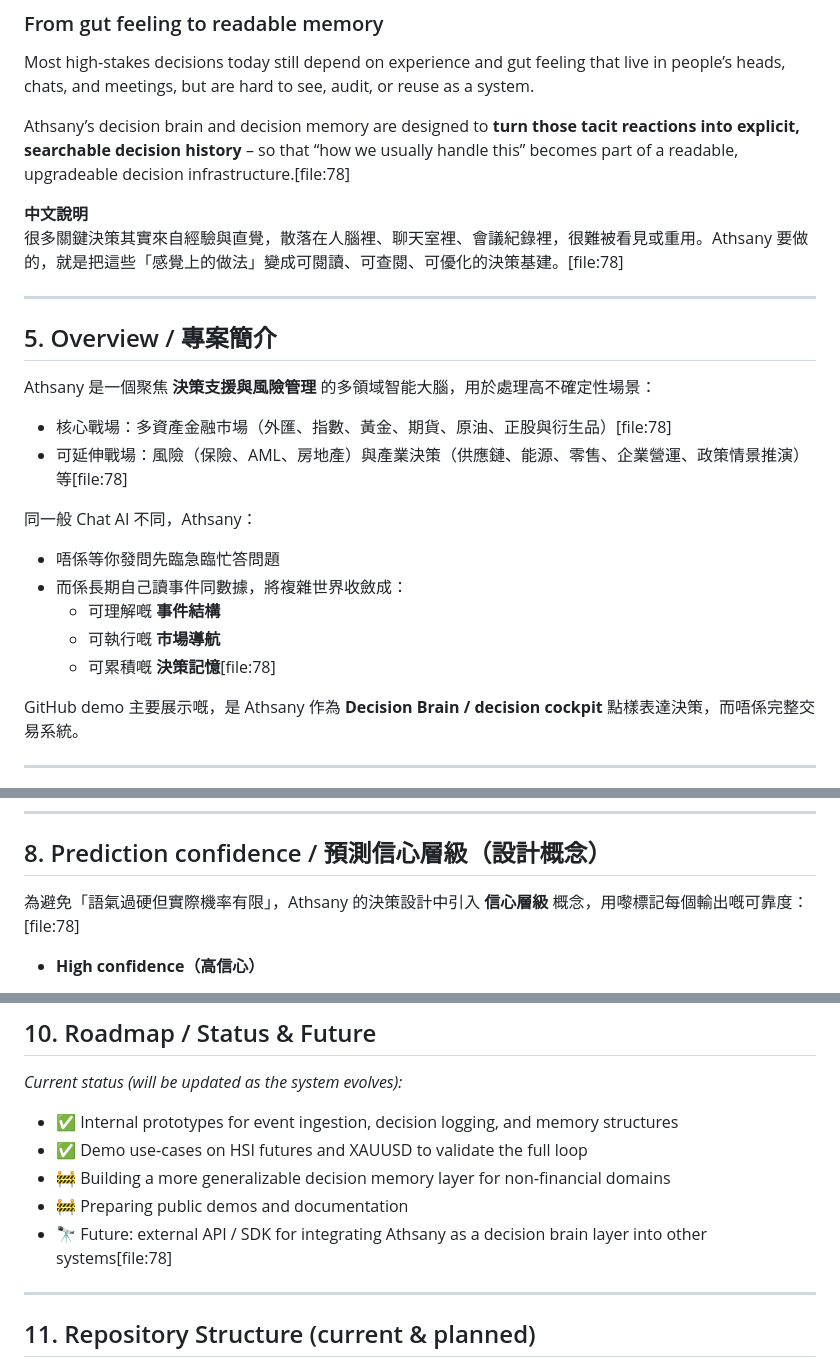
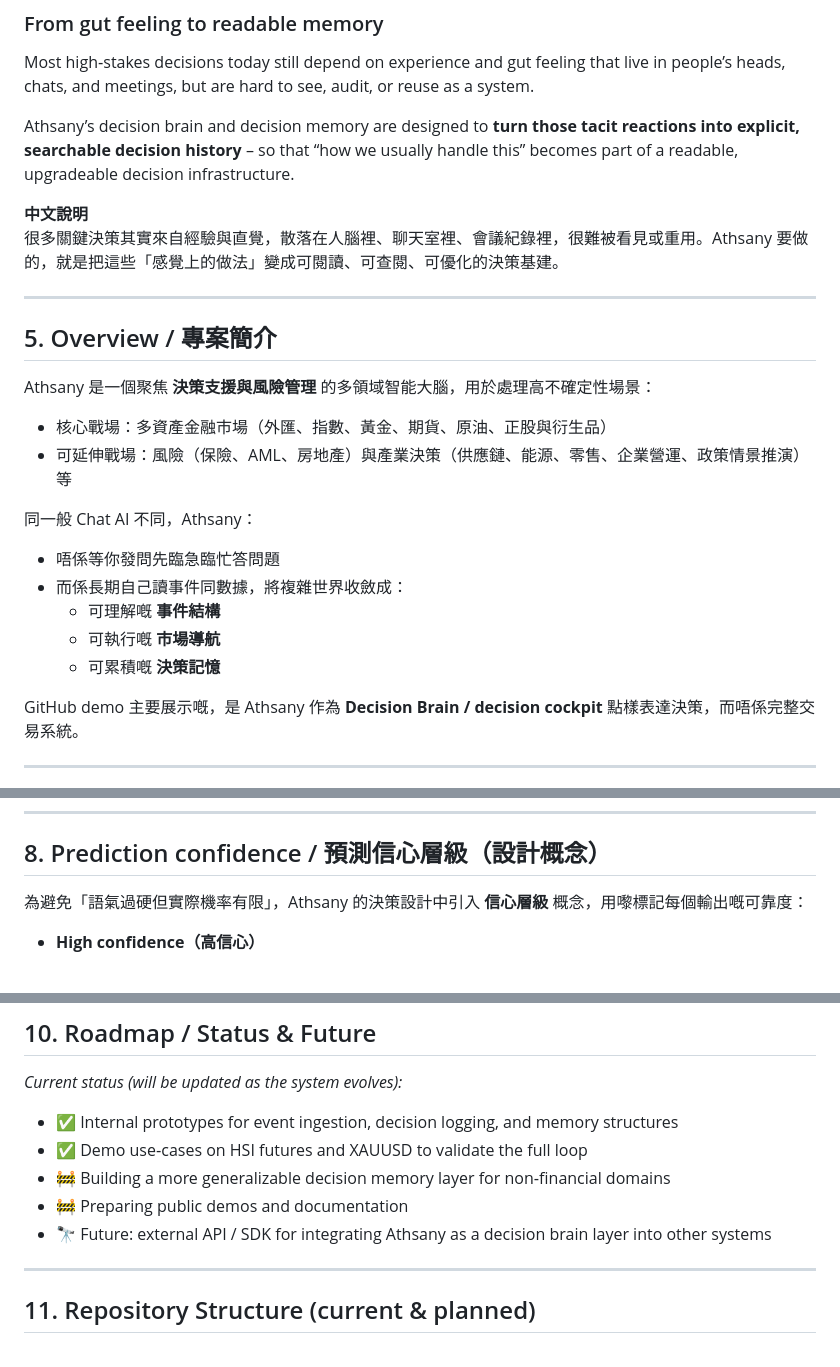
Before and after one commit to kei03kei-aiAthsany/Athsany-decision-brain, a Markdown page: README.md, 3 parts joined by grey strips. Drawn GitHub-style.

```diff
--- a/README.md
+++ b/README.md
@@ -105,10 +105,10 @@ This allows the system to:
 
 Most high‑stakes decisions today still depend on experience and gut feeling that live in people’s heads, chats, and meetings, but are hard to see, audit, or reuse as a system.
 
-Athsany’s decision brain and decision memory are designed to **turn those tacit reactions into explicit, searchable decision history** – so that “how we usually handle this” becomes part of a readable, upgradeable decision infrastructure.[file:78]
+Athsany’s decision brain and decision memory are designed to **turn those tacit reactions into explicit, searchable decision history** – so that “how we usually handle this” becomes part of a readable, upgradeable decision infrastructure.
 
 **中文說明**
-很多關鍵決策其實來自經驗與直覺，散落在人腦裡、聊天室裡、會議紀錄裡，很難被看見或重用。Athsany 要做的，就是把這些「感覺上的做法」變成可閱讀、可查閱、可優化的決策基建。[file:78]
+很多關鍵決策其實來自經驗與直覺，散落在人腦裡、聊天室裡、會議紀錄裡，很難被看見或重用。Athsany 要做的，就是把這些「感覺上的做法」變成可閱讀、可查閱、可優化的決策基建。
 
 ---
 
@@ -116,8 +116,8 @@ Athsany’s decision brain and decision memory are designed to **turn those taci
 
 Athsany 是一個聚焦 **決策支援與風險管理** 的多領域智能大腦，用於處理高不確定性場景：
 
-- 核心戰場：多資產金融市場（外匯、指數、黃金、期貨、原油、正股與衍生品）[file:78]
-- 可延伸戰場：風險（保險、AML、房地產）與產業決策（供應鏈、能源、零售、企業營運、政策情景推演）等[file:78]
+- 核心戰場：多資產金融市場（外匯、指數、黃金、期貨、原油、正股與衍生品）
+- 可延伸戰場：風險（保險、AML、房地產）與產業決策（供應鏈、能源、零售、企業營運、政策情景推演）等
 
 同一般 Chat AI 不同，Athsany：
 
@@ -125,7 +125,7 @@ Athsany 是一個聚焦 **決策支援與風險管理** 的多領域智能大腦
 - 而係長期自己讀事件同數據，將複雜世界收斂成：
   - 可理解嘅 **事件結構**
   - 可執行嘅 **市場導航**
-  - 可累積嘅 **決策記憶**[file:78]
+  - 可累積嘅 **決策記憶**
 
 GitHub demo 主要展示嘅，是 Athsany 作為 **Decision Brain / decision cockpit** 點樣表達決策，而唔係完整交易系統。
 
@@ -202,7 +202,7 @@ Athsany Decision Engine
 
 ## 8. Prediction confidence / 預測信心層級（設計概念）
 
-為避免「語氣過硬但實際機率有限」，Athsany 的決策設計中引入 **信心層級** 概念，用嚟標記每個輸出嘅可靠度：[file:78]
+為避免「語氣過硬但實際機率有限」，Athsany 的決策設計中引入 **信心層級** 概念，用嚟標記每個輸出嘅可靠度：
 
 - **High confidence（高信心）**
   - 類似事件喺相同 regime 下歷史命中率高、樣本充足
@@ -253,7 +253,7 @@ _Current status (will be updated as the system evolves):_
 - ✅ Demo use‑cases on HSI futures and XAUUSD to validate the full loop
 - 🚧 Building a more generalizable decision memory layer for non‑financial domains
 - 🚧 Preparing public demos and documentation
-- 🔭 Future: external API / SDK for integrating Athsany as a decision brain layer into other systems[file:78]
+- 🔭 Future: external API / SDK for integrating Athsany as a decision brain layer into other systems
 
 ---
 
```
